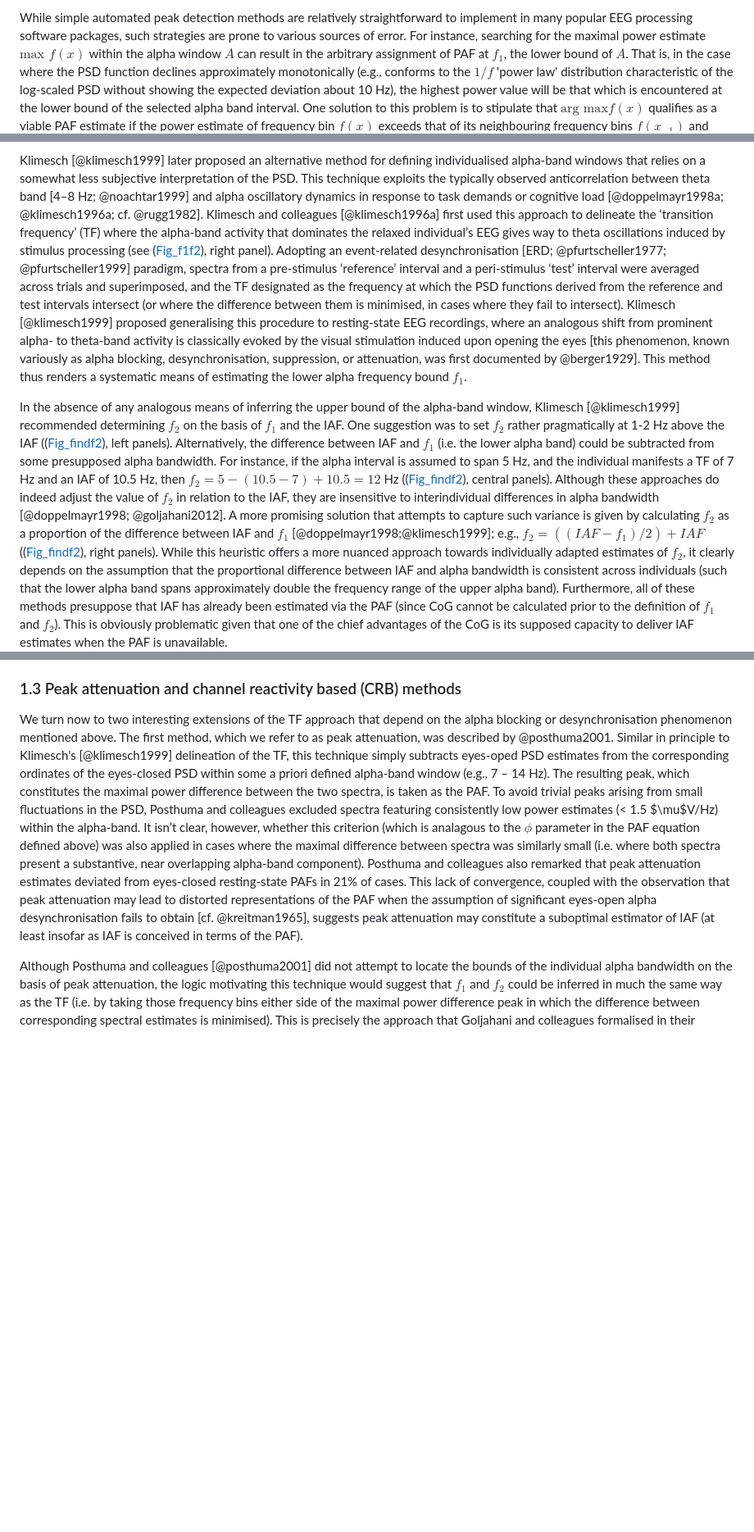
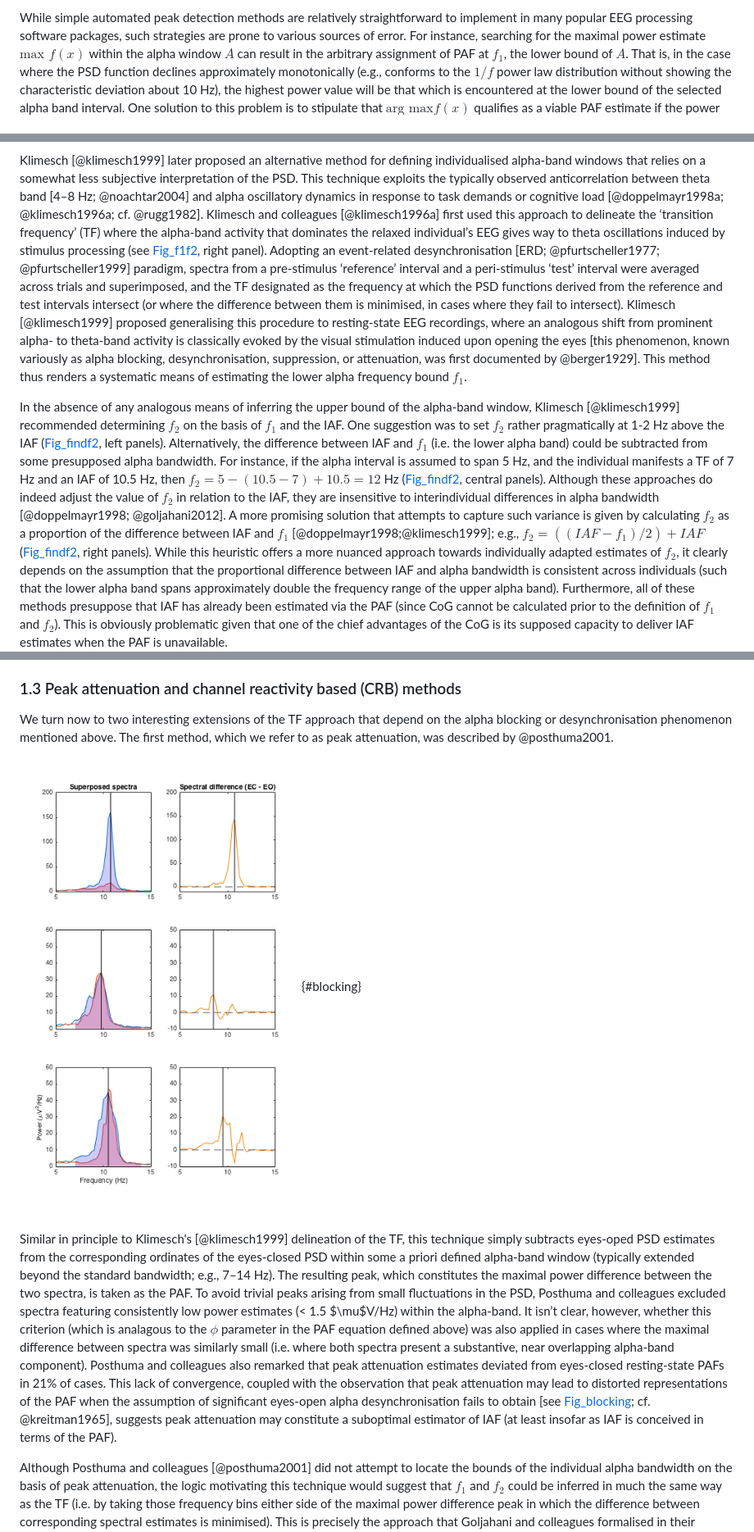
Before and after one commit to corcorana/restingIAF, a Markdown page: iaf_manu.md, 3 parts joined by grey strips. Shown: that part at 82% size. Drawn GitHub-style; pictures changed too: blocking.png (added); blank space fills up the shorter version.

Commit message:
add blocking figs, also correct error in fig citing

```diff
--- a/iaf_manu.md
+++ b/iaf_manu.md
@@ -61,6 +61,6 @@ Cases such as these may be prone to biased or inconsistent assessment, pose sign
 
 While simple automated peak detection methods are relatively straightforward to implement in many popular EEG processing software packages, such strategies are prone to various sources of error.
 For instance, searching for the maximal power estimate $\text{max } f(x)$ within the alpha window $A$ can result in the arbitrary assignment of PAF at $f_1$, the lower bound of $A$.
-That is, in the case where the PSD function declines approximately monotonically (e.g., conforms to the $1/f$ 'power law' distribution characteristic of the log-scaled PSD without showing the expected deviation about 10 Hz), the highest power value will be that which is encountered at the lower bound of the selected alpha band interval.
+That is, in the case where the PSD function declines approximately monotonically (e.g., conforms to the $1/f$ power law distribution without showing the characteristic deviation about 10 Hz), the highest power value will be that which is encountered at the lower bound of the selected alpha band interval.
 One solution to this problem is to stipulate that $\text {arg max} f(x)$ qualifies as a viable PAF estimate if the power estimate of frequency bin $f(x)$ exceeds that of its neighbouring frequency bins $f(x_{-1})$ and $f(x_{+1})$.
 While this approach ensures that the selected frequency component constitutes a local peak within the alpha range of the PSD, it is still vulnerable to two of the problems identified above.
@@ -88,18 +88,18 @@ Notice that, even though EEG channels that fail to manifest distinctive peaks do
 ![*Fig_f1f2.* Fixed vs. individually adapted alpha frequncy band windows. *Left panel*: Individual bandwidth (indicated by shaded area under PSD) closely approximates the standard alpha band range indicated by the grey column. *Central panel*: Fixed bandwidths may fail to adequately capture broader alpha peak distributions, thus giving rise to biased estimates of alpha centre of gravity. *Right panel*: Spectral density from central panel reproduced with superposed eyes-open resting-state spectral estimates (red function). Here, the transition frequency (TF) at which the ascending edge of the eyes-closed alpha peak intersects with (and surpasses) the corresponding eyes-open power estimates (indicated by the broken black line) closely approximates the lower bound of the alpha interval $f_1$ located via qualitative analysis of the plot. In this case, the empirical TF of ~6.25 Hz deviates from standard definitions of the theta/alpha boundary, which is typically assigned in the range of 7-8 Hz. Power estimates log-scaled to aid visual identification of $f_1$ and $f_2$ [@klimesch1997].](f1f2.png){#f1f2}
 
 Klimesch [@klimesch1999] later proposed an alternative method for defining individualised alpha-band windows that relies on a somewhat less subjective interpretation of the PSD.
-This technique exploits the typically observed anticorrelation between theta band [4–8 Hz; @noachtar1999] and alpha oscillatory dynamics in response to task demands or cognitive load [@doppelmayr1998a; @klimesch1996a; cf. @rugg1982].
-Klimesch and colleagues [@klimesch1996a] first used this approach to delineate the ‘transition frequency’ (TF) where the alpha-band activity that dominates the relaxed individual’s EEG gives way to theta oscillations induced by stimulus processing (see ([Fig_f1f2](#f1f2)), right panel).
+This technique exploits the typically observed anticorrelation between theta band [4–8 Hz; @noachtar2004] and alpha oscillatory dynamics in response to task demands or cognitive load [@doppelmayr1998a; @klimesch1996a; cf. @rugg1982].
+Klimesch and colleagues [@klimesch1996a] first used this approach to delineate the ‘transition frequency’ (TF) where the alpha-band activity that dominates the relaxed individual’s EEG gives way to theta oscillations induced by stimulus processing (see [Fig_f1f2](#f1f2), right panel).
 Adopting an event-related desynchronisation [ERD; @pfurtscheller1977; @pfurtscheller1999] paradigm, spectra from a pre-stimulus ‘reference’ interval and a peri-stimulus ‘test’ interval were averaged across trials and superimposed, and the TF designated as the frequency at which the PSD functions derived from the reference and test intervals intersect (or where the difference between them is minimised, in cases where they fail to intersect).
 Klimesch [@klimesch1999] proposed generalising this procedure to resting-state EEG recordings, where an analogous shift from prominent alpha- to theta-band activity is classically evoked by the visual stimulation induced upon opening the eyes [this phenomenon, known variously as alpha blocking, desynchronisation, suppression, or attenuation, was first documented by @berger1929].
 This method thus renders a systematic means of estimating the lower alpha frequency bound $f_1$.
 
 In the absence of any analogous means of inferring the upper bound of the alpha-band window, Klimesch [@klimesch1999] recommended determining $f_2$ on the basis of $f_1$ and the IAF.
-One suggestion was to set $f_2$ rather pragmatically at 1-2 Hz above the IAF (([Fig_findf2](#findf2)), left panels).
+One suggestion was to set $f_2$ rather pragmatically at 1-2 Hz above the IAF ([Fig_findf2](#findf2), left panels).
 Alternatively, the difference between IAF and $f_1$ (i.e. the lower alpha band) could be subtracted from some presupposed alpha bandwidth.
-For instance, if the alpha interval is assumed to span 5 Hz, and the individual manifests a TF of 7 Hz and an IAF of 10.5 Hz, then $f_2 = 5 - (10.5 - 7) + 10.5 = 12$ Hz (([Fig_findf2](#findf2)), central panels).
+For instance, if the alpha interval is assumed to span 5 Hz, and the individual manifests a TF of 7 Hz and an IAF of 10.5 Hz, then $f_2 = 5 - (10.5 - 7) + 10.5 = 12$ Hz ([Fig_findf2](#findf2), central panels).
 Although these approaches do indeed adjust the value of $f_2$ in relation to the IAF, they are insensitive to interindividual differences in alpha bandwidth [@doppelmayr1998; @goljahani2012].
-A more promising solution that attempts to capture such variance is given by calculating $f_2$ as a proportion of the difference between IAF and $f_1$ [@doppelmayr1998;@klimesch1999]; e.g., $f_2 = ( (IAF - f_1) / 2 ) + IAF$ (([Fig_findf2](#findf2)), right panels).
+A more promising solution that attempts to capture such variance is given by calculating $f_2$ as a proportion of the difference between IAF and $f_1$ [@doppelmayr1998;@klimesch1999]; e.g., $f_2 = ( (IAF - f_1) / 2 ) + IAF$ ([Fig_findf2](#findf2), right panels).
 While this heuristic offers a more nuanced approach towards individually adapted estimates of $f_2$, it clearly depends on the assumption that the proportional difference between IAF and alpha bandwidth is consistent across individuals (such that the lower alpha band spans approximately double the frequency range of the upper alpha band).
 Furthermore, all of these methods presuppose that IAF has already been estimated via the PAF (since CoG cannot be calculated prior to the definition of $f_1$ and $f_2$).
 This is obviously problematic given that one of the chief advantages of the CoG is its supposed capacity to deliver IAF estimates when the PAF is unavailable.
@@ -109,12 +109,15 @@ This is obviously problematic given that one of the chief advantages of the CoG
 ### 1.3 Peak attenuation and channel reactivity based (CRB) methods
 We turn now to two interesting extensions of the TF approach that depend on the alpha blocking or desynchronisation phenomenon mentioned above.
 The first method, which we refer to as peak attenuation, was described by @posthuma2001.
-Similar in principle to Klimesch's [@klimesch1999]<!-- AC: check how to be more flexible with citation format --> delineation of the TF, this technique simply subtracts eyes-oped PSD estimates from the corresponding ordinates of the eyes-closed PSD within some a priori defined alpha-band window (e.g., 7 – 14 Hz).
+
+![*Fig_blocking.* Illustration of the peak attenuation method, in which the PSD from a period of eyes-open EEG (EO) is subtracted from a corresponding eyes-closed recording (EC). The peak frequency of the resulting difference function is taken as the IAF estimate. *Top row*: Alpha-band activity registered during the EO recording (red shading) is relatively low compared to that of the EC spectrum (blue shading). In this case, the peak attenuation method returns the PAF of the EC spectrum as the IAF estimate. *Central row*: When alpha-band activity is similar across EO and EC recordings, peak attenuation may be vulnerable to bias. In this case, the primary peak ~9.75 Hz is present in both spectra, cancelling one another out. Peak attenuation returns 8.5 Hz (the frequency of the secondary peak) as the IAF. *Bottom row*: Data from another participant in which partial overlap of EC and EO spectral components shifts the estimated alpha peak by ~1 Hz.](blocking.png){#blocking}
+<!-- AC: I had intended to wrap the following paragraph to one side of this figure, but I'm not sure markdown supports this.-->
+Similar in principle to Klimesch's [@klimesch1999]<!-- AC: check how to be more flexible with citation format --> delineation of the TF, this technique simply subtracts eyes-oped PSD estimates from the corresponding ordinates of the eyes-closed PSD within some a priori defined alpha-band window (typically extended beyond the standard bandwidth; e.g., 7–14 Hz).
 The resulting peak, which constitutes the maximal power difference between the two spectra, is taken as the PAF.
 To avoid trivial peaks arising from small fluctuations in the PSD, Posthuma and colleagues excluded spectra featuring consistently low power estimates (< 1.5 $\mu$V/Hz) within the alpha-band. <!-- AC: They report 1.5mV, but is it safe to assume they probably meant 1.5 mV^2^ ? -->
 It isn’t clear, however, whether this criterion (which is analagous to the $\phi$ parameter in the PAF equation defined above) was also applied in cases where the maximal difference between spectra was similarly small (i.e. where both spectra present a substantive, near overlapping alpha-band component).
 Posthuma and colleagues also remarked that peak attenuation estimates deviated from eyes-closed resting-state PAFs in 21% of cases.
-This lack of convergence, coupled with the observation that peak attenuation may lead to distorted representations of the PAF when the assumption of significant eyes-open alpha desynchronisation fails to obtain [cf. @kreitman1965]<!-- AC: refer to fig where peak est shifted, ? refer to ind diffs in EO/EC alpha-->, suggests peak attenuation may constitute a suboptimal estimator of IAF (at least insofar as IAF is conceived in terms of the PAF).
+This lack of convergence, coupled with the observation that peak attenuation may lead to distorted representations of the PAF when the assumption of significant eyes-open alpha desynchronisation fails to obtain [see [Fig_blocking](#blocking); cf. @kreitman1965]<!-- AC: refer to fig where peak est shifted, ? refer to ind diffs in EO/EC alpha-->, suggests peak attenuation may constitute a suboptimal estimator of IAF (at least insofar as IAF is conceived in terms of the PAF).
 
 Although Posthuma and colleagues [@posthuma2001] did not attempt to locate the bounds of the individual alpha bandwidth on the basis of peak attenuation, the logic motivating this technique would suggest that $f_1$ and $f_2$ could be inferred in much the same way as the TF (i.e. by taking those frequency bins either side of the maximal power difference peak in which the difference between corresponding spectral estimates is minimised).
 This is precisely the approach that Goljahani and colleagues formalised in their channel reactivity based (CRB) method [@goljahani2012; @goljahani2014].
```
Also changed, not shown: other parts of iaf_manu.md (+9 -9 lines).
